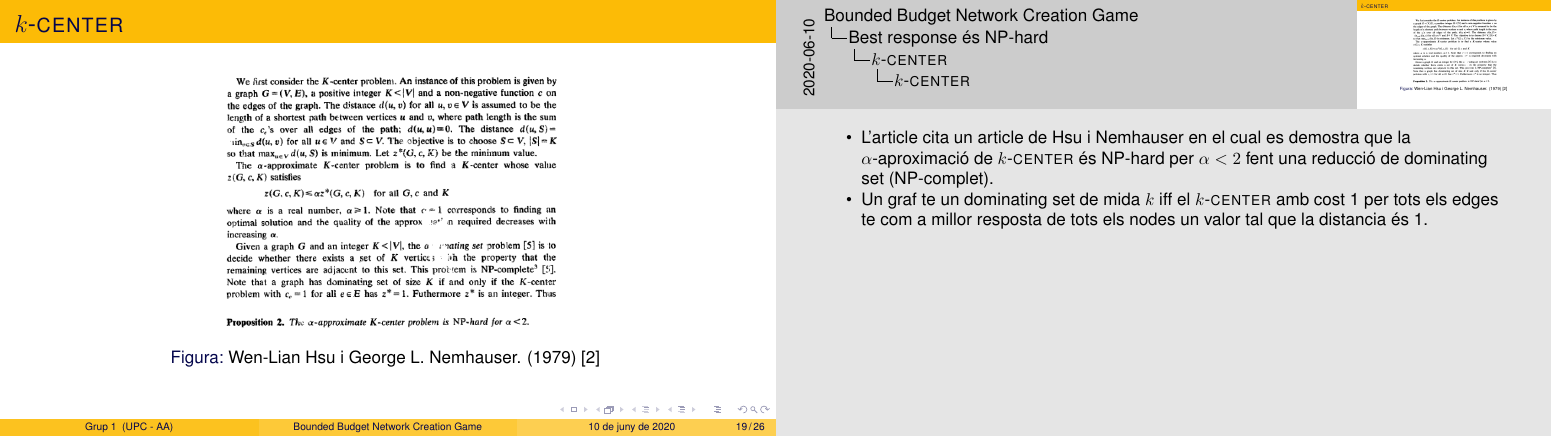
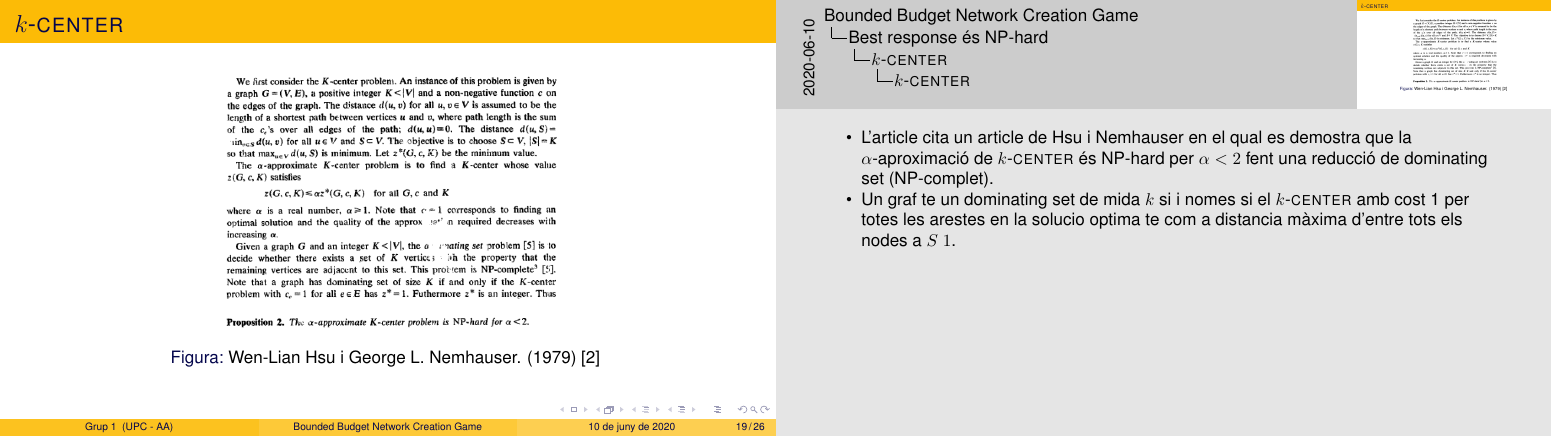
Before and after one commit to Leixb/Presentacio-AA, LaTeX slides (main.tex): page 26 of 33. Compiled offline with pdfLaTeX.

Commit message:
Updates from Overleaf

```diff
--- a/main.tex
+++ b/main.tex
@@ -488,11 +460,11 @@ es vol trobar un conjunt $S$ de $k$ vèrtex que minimitza la distancia màxima d
     \end{figure}
 \end{frame}
 \note[itemize]{
-    \item L'article cita un article de Hsu i Nemhauser en el cual es demostra que la
+    \item L'article cita un article de Hsu i Nemhauser en el qual es demostra que la
     $\alpha$-aproximació de \kcenter és NP-hard per $\alpha<2$
     fent una reducció de dominating set (NP-complet).
-    \item Un graf te un dominating set de mida $k$ iff el \kcenter amb cost 1 per tots els edges
-    te com a millor resposta de tots els nodes un valor tal que la distancia és 1.
+    \item Un graf te un dominating set de mida $k$ si i nomes si el \kcenter amb cost 1 per totes les arestes
+    en la solucio optima te com a distancia màxima d'entre tots els nodes a $S$ $1$.
 }
 
 \subsection{Reducció de \kcenter a \texorpdfstring{$\MAX$}{MAX}}
```
Also changed, not shown: main.tex (28 more changed lines).
